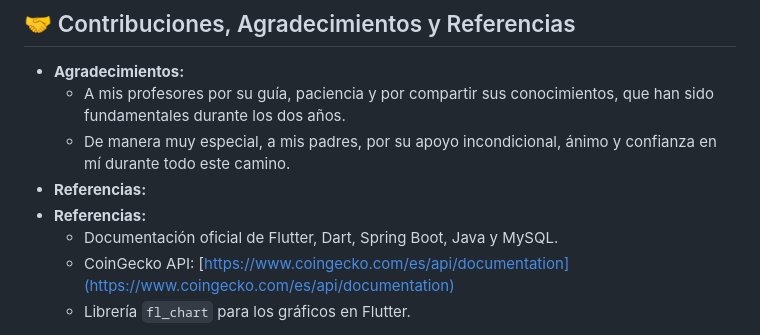
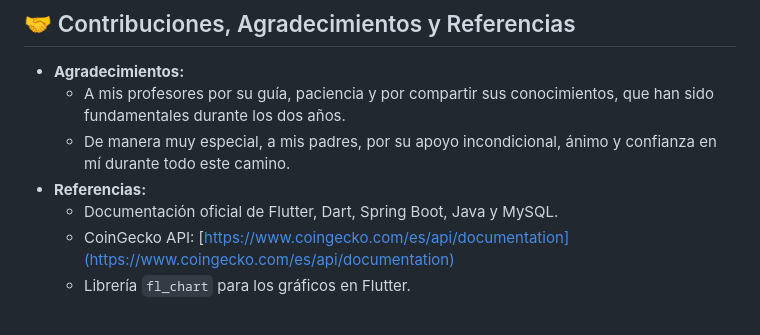
Before and after one commit to M0r3n0SVQ/CryptoAcademy-TFG, a Markdown page: readme.md, the part around the change. Rendered like a GitHub page.

```diff
--- a/readme.md
+++ b/readme.md
@@ -215,7 +215,6 @@ CryptoAcademy es una plataforma integral y funcional para la simulación de trad
     * A mis profesores por su guía, paciencia y por compartir sus conocimientos, que han sido fundamentales durante los dos años.
     * De manera muy especial, a mis padres, por su apoyo incondicional, ánimo y confianza en mí durante todo este camino.
 * **Referencias:**
-* **Referencias:**
     * Documentación oficial de Flutter, Dart, Spring Boot, Java y MySQL.
     * CoinGecko API: [https://www.coingecko.com/es/api/documentation](https://www.coingecko.com/es/api/documentation)
     * Librería `fl_chart` para los gráficos en Flutter.
```
